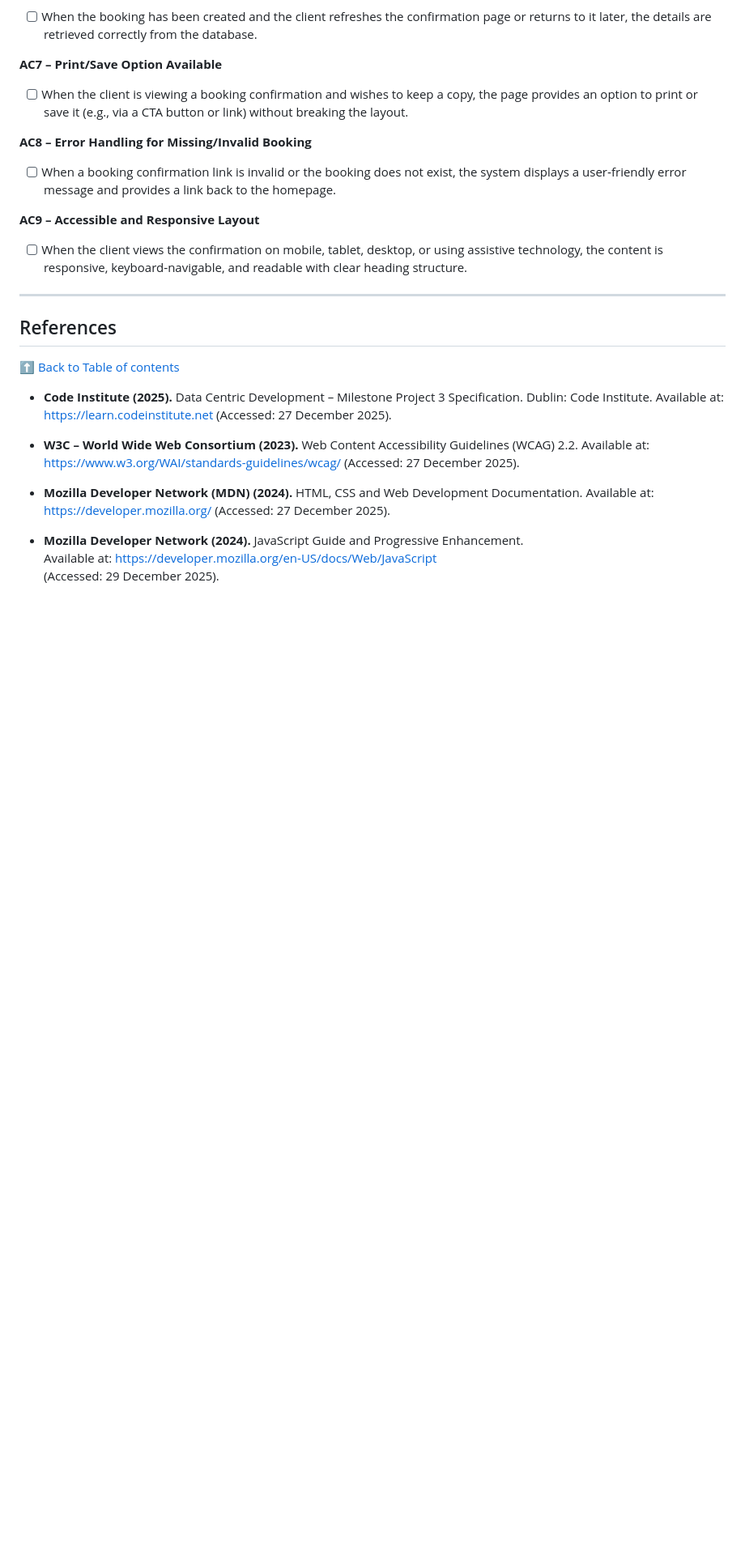
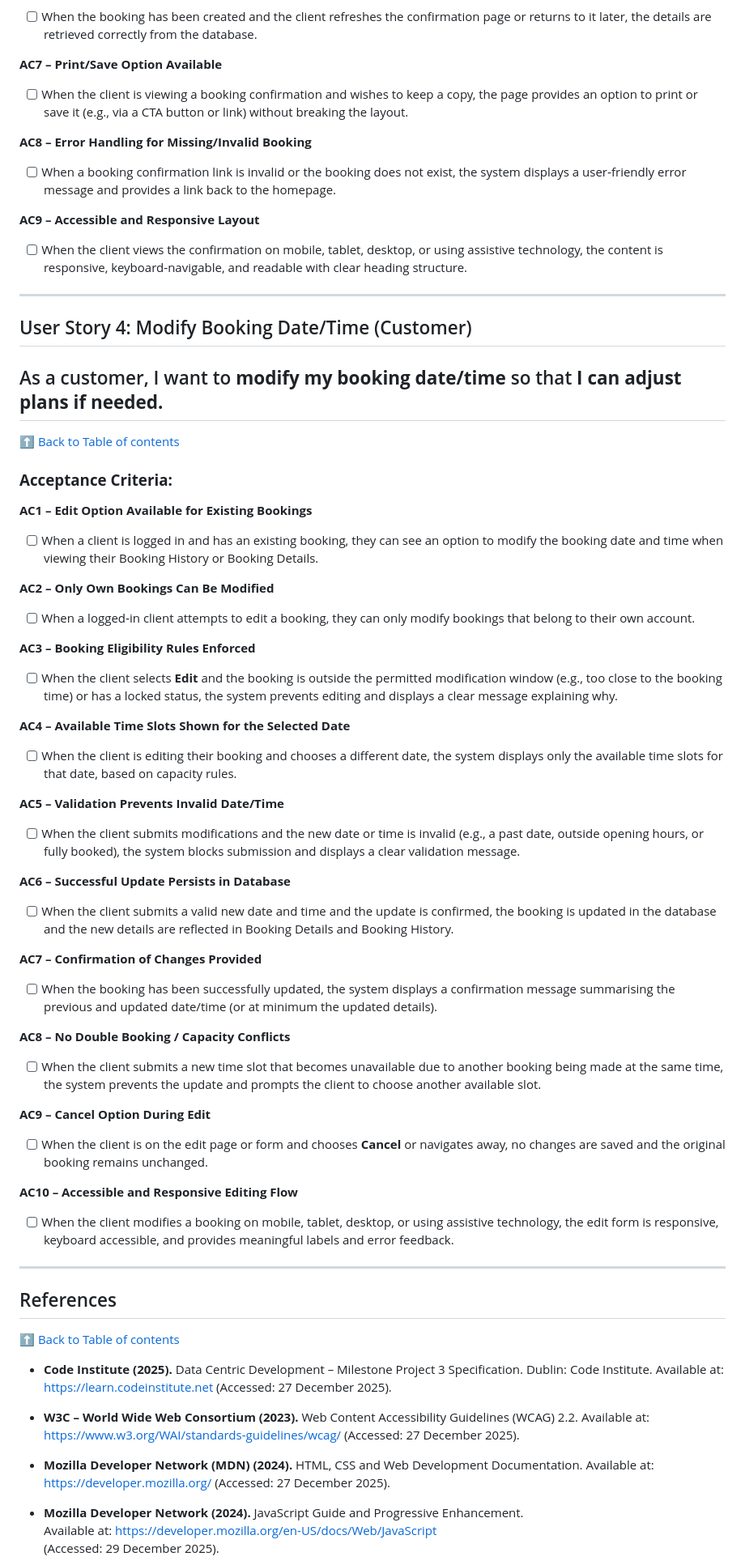
Before and after one commit to rpires71/milestone-3, a Markdown page: README.md, the part around one of its changes. Shown at 81% size. GitHub-like rendering; blank space fills up the shorter version.

Commit message:
README - User Story 4: Modify Booking Date/Time (Customer)
Added User Story 4 for modifying booking date/time with detailed acceptance criteria.

```diff
--- a/README.md
+++ b/README.md
@@ -1038,6 +1039,55 @@ This page supports efficient booking management by enabling administrators to ed
 **AC9 – Accessible and Responsive Layout**
 
 - [ ] When the client views the confirmation on mobile, tablet, desktop, or using assistive technology, the content is responsive, keyboard‑navigable, and readable with clear heading structure.
+
+---
+
+## User Story 4: Modify Booking Date/Time (Customer)
+## As a customer, I want to **modify my booking date/time** so that **I can adjust plans if needed.**
+
+[⬆ Back to Table of contents](#table-of-contents)
+
+### **Acceptance Criteria:**
+
+**AC1 – Edit Option Available for Existing Bookings**
+
+- [ ] When a client is logged in and has an existing booking, they can see an option to modify the booking date and time when viewing their Booking History or Booking Details.
+
+**AC2 – Only Own Bookings Can Be Modified**
+
+- [ ] When a logged‑in client attempts to edit a booking, they can only modify bookings that belong to their own account.
+
+**AC3 – Booking Eligibility Rules Enforced**
+
+- [ ] When the client selects **Edit** and the booking is outside the permitted modification window (e.g., too close to the booking time) or has a locked status, the system prevents editing and displays a clear message explaining why.
+
+**AC4 – Available Time Slots Shown for the Selected Date**
+
+- [ ] When the client is editing their booking and chooses a different date, the system displays only the available time slots for that date, based on capacity rules.
+
+**AC5 – Validation Prevents Invalid Date/Time**
+
+- [ ] When the client submits modifications and the new date or time is invalid (e.g., a past date, outside opening hours, or fully booked), the system blocks submission and displays a clear validation message.
+
+**AC6 – Successful Update Persists in Database**
+
+- [ ] When the client submits a valid new date and time and the update is confirmed, the booking is updated in the database and the new details are reflected in Booking Details and Booking History.
+
+**AC7 – Confirmation of Changes Provided**
+
+- [ ] When the booking has been successfully updated, the system displays a confirmation message summarising the previous and updated date/time (or at minimum the updated details).
+
+**AC8 – No Double Booking / Capacity Conflicts**
+
+- [ ] When the client submits a new time slot that becomes unavailable due to another booking being made at the same time, the system prevents the update and prompts the client to choose another available slot.
+
+**AC9 – Cancel Option During Edit**
+
+- [ ] When the client is on the edit page or form and chooses **Cancel** or navigates away, no changes are saved and the original booking remains unchanged.
+
+**AC10 – Accessible and Responsive Editing Flow**
+
+- [ ] When the client modifies a booking on mobile, tablet, desktop, or using assistive technology, the edit form is responsive, keyboard accessible, and provides meaningful labels and error feedback.
 
 ---
 
```
Also changed, not shown: other parts of README.md (+2 -1 lines).
